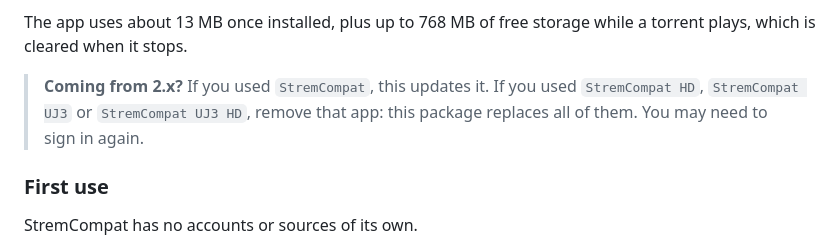
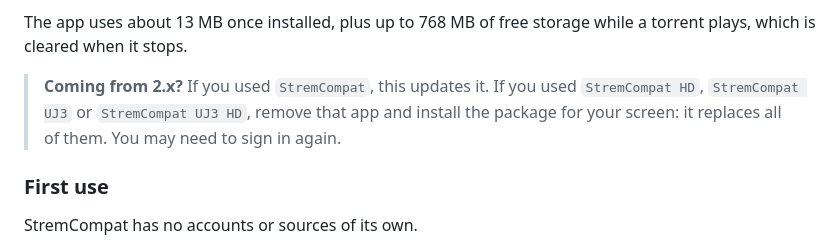
Before and after one commit to Alexesmm/stremcompat-lg-webos, a Markdown page: README.md, the part around the change. Rendered like a GitHub page.

Commit message:
Say in the README that there are two packages to choose from when coming from 2.x

```diff
--- a/README.md
+++ b/README.md
@@ -76,7 +76,7 @@ Developer Mode installations expire with its timer, so renew it before it reache
 
 The app uses about 13 MB once installed, plus up to 768 MB of free storage while a torrent plays, which is cleared when it stops.
 
-> **Coming from 2.x?** If you used `StremCompat`, this updates it. If you used `StremCompat HD`, `StremCompat UJ3` or `StremCompat UJ3 HD`, remove that app: this package replaces all of them. You may need to sign in again.
+> **Coming from 2.x?** If you used `StremCompat`, this updates it. If you used `StremCompat HD`, `StremCompat UJ3` or `StremCompat UJ3 HD`, remove that app and install the package for your screen: it replaces all of them. You may need to sign in again.
 
 ### First use
 
```
